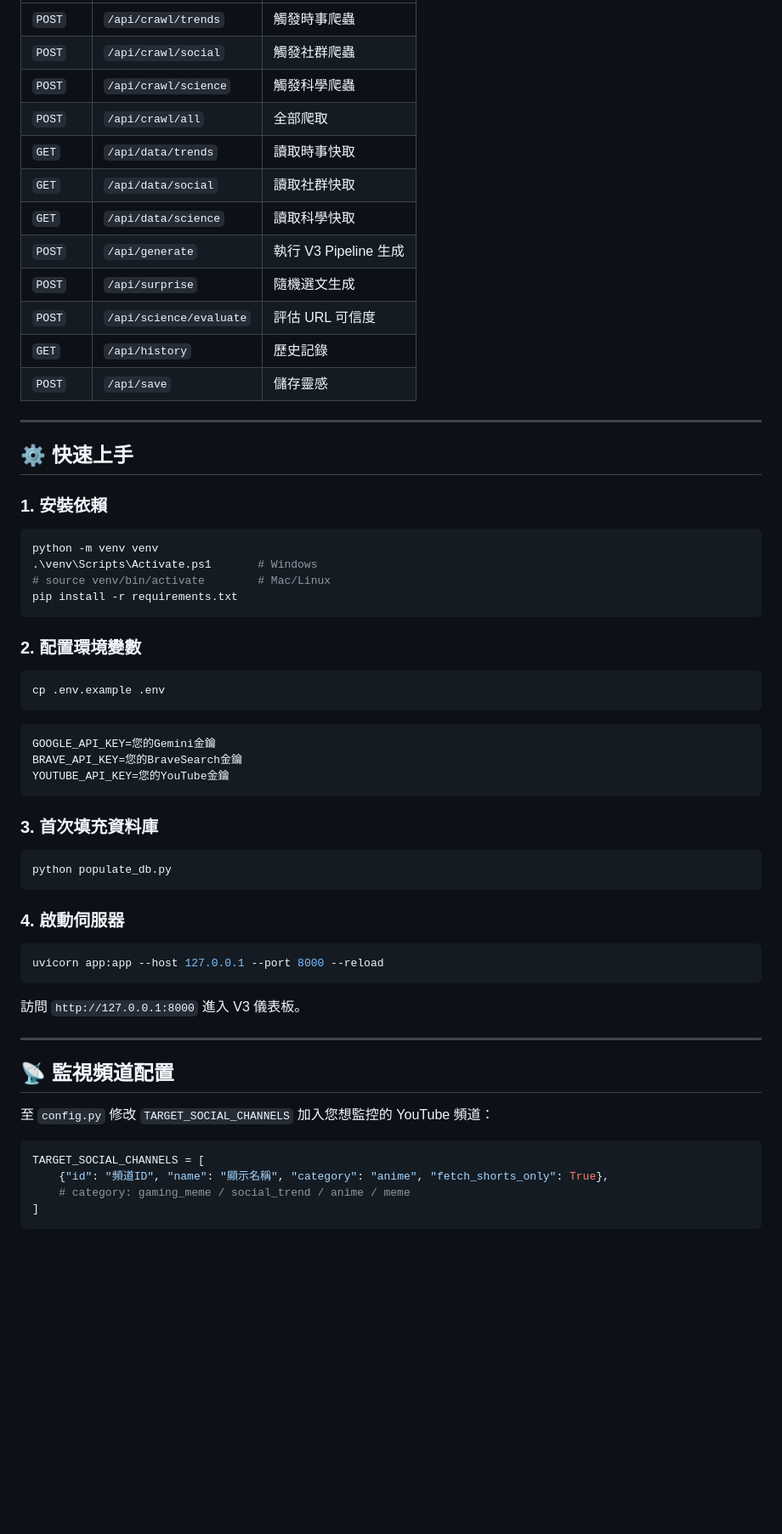
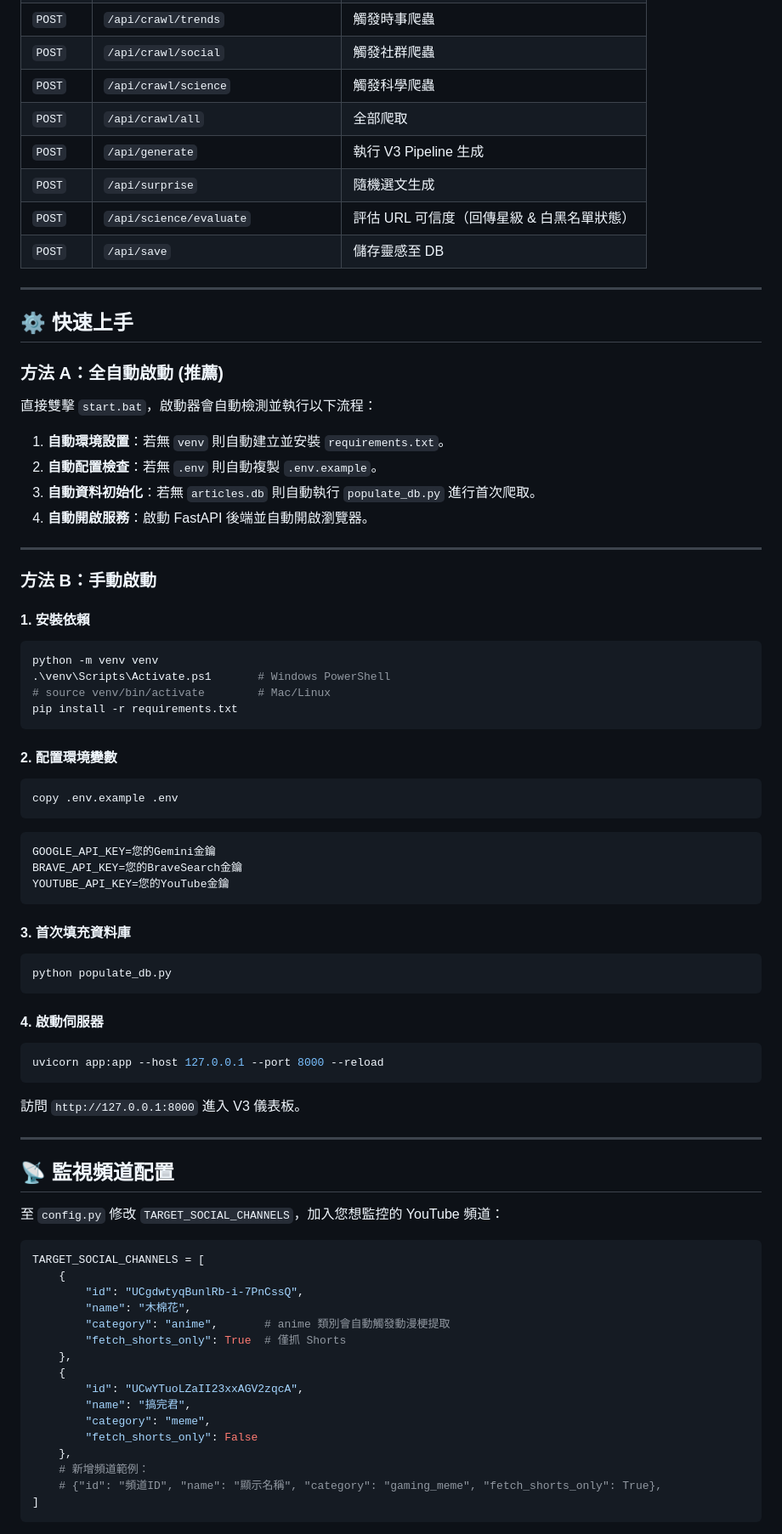
Before and after one commit to wijinzo/inspiration-system, a Markdown page: README.md, the part around one of its changes. Shown at 85% size. Rendered like a GitHub page; blank space fills up the shorter version.

Commit message:
Revise README for updated features and setup instructions
Updated the README to reflect changes in data sources, configuration, and API endpoints.

````diff
--- a/README.md
+++ b/README.md
@@ -66,30 +86,38 @@ project_root/
 | `POST` | `/api/crawl/social` | 觸發社群爬蟲 |
 | `POST` | `/api/crawl/science` | 觸發科學爬蟲 |
 | `POST` | `/api/crawl/all` | 全部爬取 |
-| `GET` | `/api/data/trends` | 讀取時事快取 |
-| `GET` | `/api/data/social` | 讀取社群快取 |
-| `GET` | `/api/data/science` | 讀取科學快取 |
 | `POST` | `/api/generate` | 執行 V3 Pipeline 生成 |
 | `POST` | `/api/surprise` | 隨機選文生成 |
-| `POST` | `/api/science/evaluate` | 評估 URL 可信度 |
-| `GET` | `/api/history` | 歷史記錄 |
-| `POST` | `/api/save` | 儲存靈感 |
+| `POST` | `/api/science/evaluate` | 評估 URL 可信度（回傳星級 & 白黑名單狀態） |
+| `POST` | `/api/save` | 儲存靈感至 DB |
 
 ---
 
 ## ⚙️ 快速上手
 
-### 1. 安裝依賴
+### 方法 A：全自動啟動 (推薦)
+
+直接雙擊 `start.bat`，啟動器會自動檢測並執行以下流程：
+1. **自動環境設置**：若無 `venv` 則自動建立並安裝 `requirements.txt`。
+2. **自動配置檢查**：若無 `.env` 則自動複製 `.env.example`。
+3. **自動資料初始化**：若無 `articles.db` 則自動執行 `populate_db.py` 進行首次爬取。
+4. **自動開啟服務**：啟動 FastAPI 後端並自動開啟瀏覽器。
+
+---
+
+### 方法 B：手動啟動
+
+#### 1. 安裝依賴
 ```bash
 python -m venv venv
-.\venv\Scripts\Activate.ps1       # Windows
+.\venv\Scripts\Activate.ps1       # Windows PowerShell
 # source venv/bin/activate        # Mac/Linux
 pip install -r requirements.txt
 ```
 
-### 2. 配置環境變數
+#### 2. 配置環境變數
 ```bash
-cp .env.example .env
+copy .env.example .env
 ```
 ```env
 GOOGLE_API_KEY=您的Gemini金鑰
@@ -97,12 +125,12 @@ BRAVE_API_KEY=您的BraveSearch金鑰
 YOUTUBE_API_KEY=您的YouTube金鑰
 ```
 
-### 3. 首次填充資料庫
+#### 3. 首次填充資料庫
 ```bash
 python populate_db.py
 ```
 
-### 4. 啟動伺服器
+#### 4. 啟動伺服器
 ```bash
 uvicorn app:app --host 127.0.0.1 --port 8000 --reload
 ```
@@ -112,12 +140,24 @@ uvicorn app:app --host 127.0.0.1 --port 8000 --reload
 
 ## 📡 監視頻道配置
 
-至 `config.py` 修改 `TARGET_SOCIAL_CHANNELS` 加入您想監控的 YouTube 頻道：
+至 `config.py` 修改 `TARGET_SOCIAL_CHANNELS`，加入您想監控的 YouTube 頻道：
 
 ```python
 TARGET_SOCIAL_CHANNELS = [
-    {"id": "頻道ID", "name": "顯示名稱", "category": "anime", "fetch_shorts_only": True},
-    # category: gaming_meme / social_trend / anime / meme
+    {
+        "id": "UCgdwtyqBunlRb-i-7PnCssQ",
+        "name": "木棉花",
+        "category": "anime",       # anime 類別會自動觸發動漫梗提取
+        "fetch_shorts_only": True  # 僅抓 Shorts
+    },
+    {
+        "id": "UCwYTuoLZaII23xxAGV2zqcA",
+        "name": "搞完君",
+        "category": "meme",
+        "fetch_shorts_only": False
+    },
+    # 新增頻道範例：
+    # {"id": "頻道ID", "name": "顯示名稱", "category": "gaming_meme", "fetch_shorts_only": True},
 ]
 ```
 
````
Also changed, not shown: other parts of README.md (+48 -14 lines).
